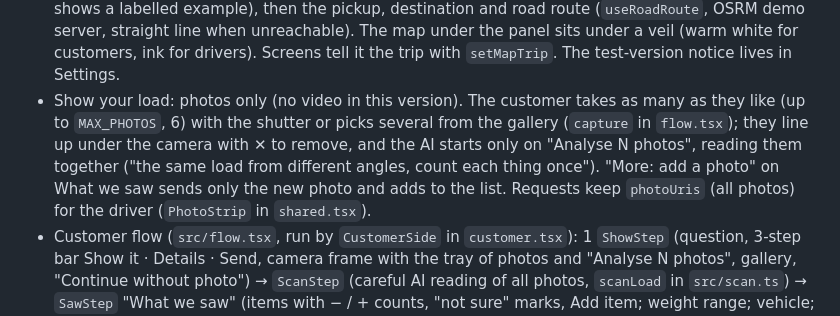
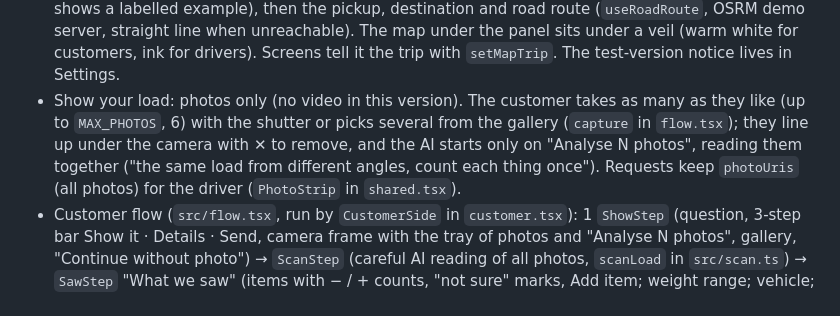
Before and after one commit to noureddinesabr/My-APP, a Markdown page: apps/showit/CLAUDE.md, the part around the change. Drawn GitHub-style.

Commit message:
Show it: notes match the flow [skip ci]
Co-Authored-By: Claude Opus 5.5 <noreply@anthropic.com>
Claude-Session: https://claude.ai/code/session_01JyEKsEuvZoVxMG23tzug1a

```diff
--- a/apps/showit/CLAUDE.md
+++ b/apps/showit/CLAUDE.md
@@ -15,7 +15,7 @@ A separate, simple Expo app (`ma.xapp.showit`) for testing the "Show it, say it"
 - Big microphone (`src/voice.tsx`, expo-speech-recognition) is kept for later; the customer flow has no voice step in this version.
 - Before pushing: `npm run typecheck` and `npx expo export --platform android` must succeed.
 - Map behind every screen (`src/map/`): `MapBackdrop` (phones: MapLibre with the OpenFreeMap "liberty" style like apps/mobile, labels hidden so they never run under text; `.web.tsx`: still pictures in `assets/map/` made by `scripts/render-map.js`, because the preview can't load tiles, draggable). The top buttons and the map strip under them stay fixed (`App.tsx` `Root`); only the panel below scrolls, and its words vanish at the strip's edge. The strip is live (drag / pinch on phones) with a "show the trip again" button (`recenter`); it shows you (`PersonPin`, from the phone's location; the preview shows a labelled example), then the pickup, destination and road route (`useRoadRoute`, OSRM demo server, straight line when unreachable). The map under the panel sits under a veil (warm white for customers, ink for drivers). Screens tell it the trip with `setMapTrip`. The test-version notice lives in Settings.
-- Show your load: photos only (no video in this version). The customer takes as many as they like (up to `MAX_PHOTOS`, 6) with the shutter or picks several from the gallery (`capture` in `flow.tsx`); they line up under the camera with ✕ to remove, and the AI starts only on "Analyse N photos", reading them together ("the same load from different angles, count each thing once"). "More: add a photo" on What we saw sends only the new photo and adds to the list. Requests keep `photoUris` (all photos) for the driver (`PhotoStrip` in `shared.tsx`).
+- Show your load: photos only (no video in this version). The customer takes as many as they like (up to `MAX_PHOTOS`, 6) with the shutter or picks several from the gallery (`capture` in `flow.tsx`); they line up under the camera with ✕ to remove, and the AI starts only on "Analyse N photos", reading them together ("the same load from different angles, count each thing once"). Requests keep `photoUris` (all photos) for the driver (`PhotoStrip` in `shared.tsx`).
 - Customer flow (`src/flow.tsx`, run by `CustomerSide` in `customer.tsx`): 1 `ShowStep` (question, 3-step bar Show it · Details · Send, camera frame with the tray of photos and "Analyse N photos", gallery, "Continue without photo") → `ScanStep` (careful AI reading of all photos, `scanLoad` in `src/scan.ts`) → `SawStep` "What we saw" (items with − / + counts, "not sure" marks, Add item; weight range; vehicle; "Handling the load" tags: fragile, very heavy, needs covering; floor and, above ground, "is there an elevator") → straight to the request card (`draftFromChecked`). No map until the request is sent; then the map fills the screen framing pickup and destination with a radar, and the offers float over it at the bottom (swipe between offer cards; a compact "Request sent" card under them; nothing to scroll). Without a photo or AI, "What we saw" starts empty to fill by hand. `matchPlace` understands "Neighbourhood, City" and is used at send time for typed places.
 - Typing with suggestions: search boxes (`PlaceSearch`, `AddItem`) open as in-app layers (`Overlay` / `OverlayHost` in `src/overlay.tsx`, not RN `Modal`, whose separate Android window hides the keyboard height) with the box right above the keyboard (`useKeyboardInset` in `ui.tsx`) and the suggestions stacked above it, best match nearest the box, from the first letter. `PlaceSearch` also asks OpenStreetMap/Photon online (`lib/geocode.ts`, from 3 letters; scripts other than Arabic/Latin are dropped; picked addresses are kept short as "Name, City" and added with `rememberPlace`); "Add item" suggests from `MORE_ITEMS` in `choices.ts`. A "go on" button (`Btn icon="arrow-forward"`) puts the arrow after the words, pointing the way the language reads.
 - Helpers have their own card (`HelpSection` in `extras.tsx`, same look as the other cards): how many people load and unload (count only, no price shown), and who goes with the goods (no one / me / someone else with name and phone, sent to the driver as `riderName`).
```
